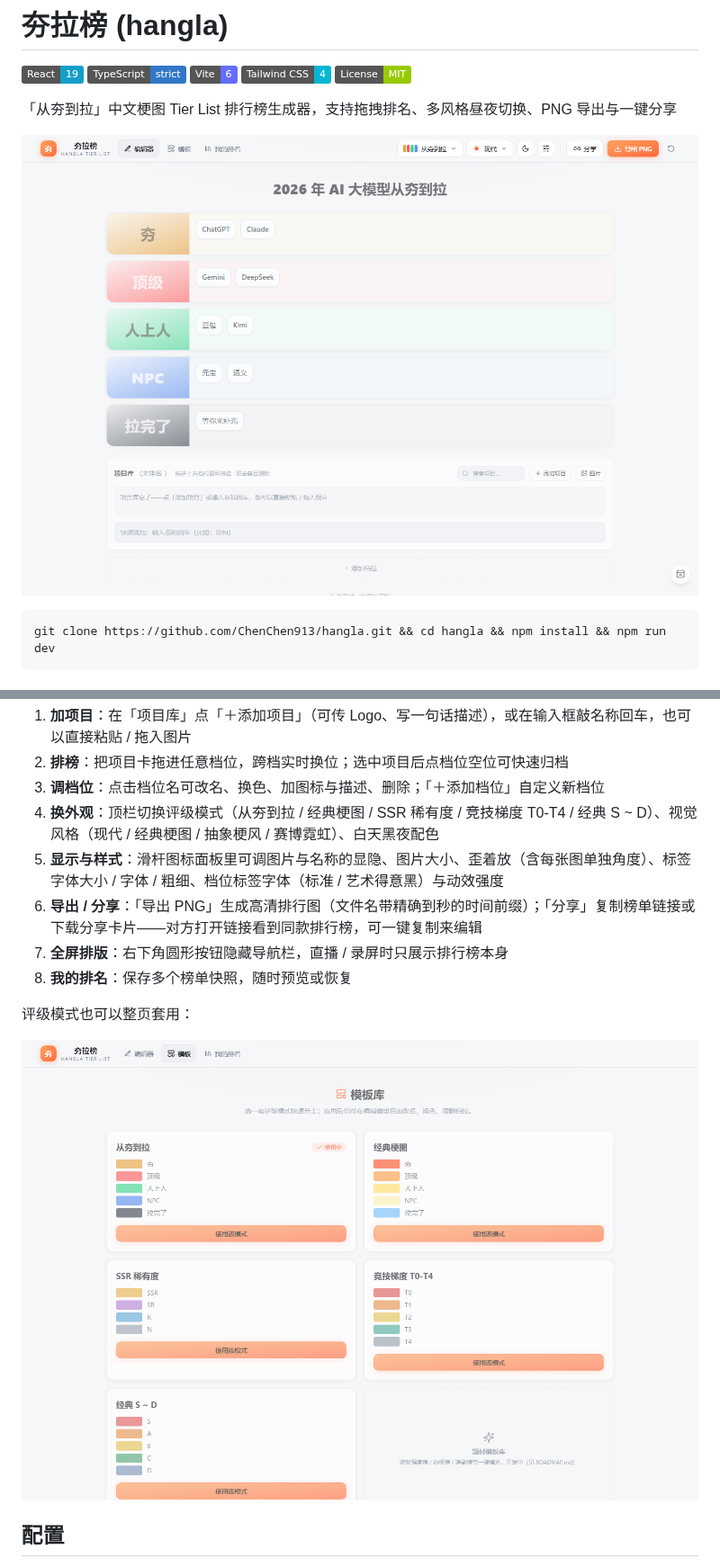
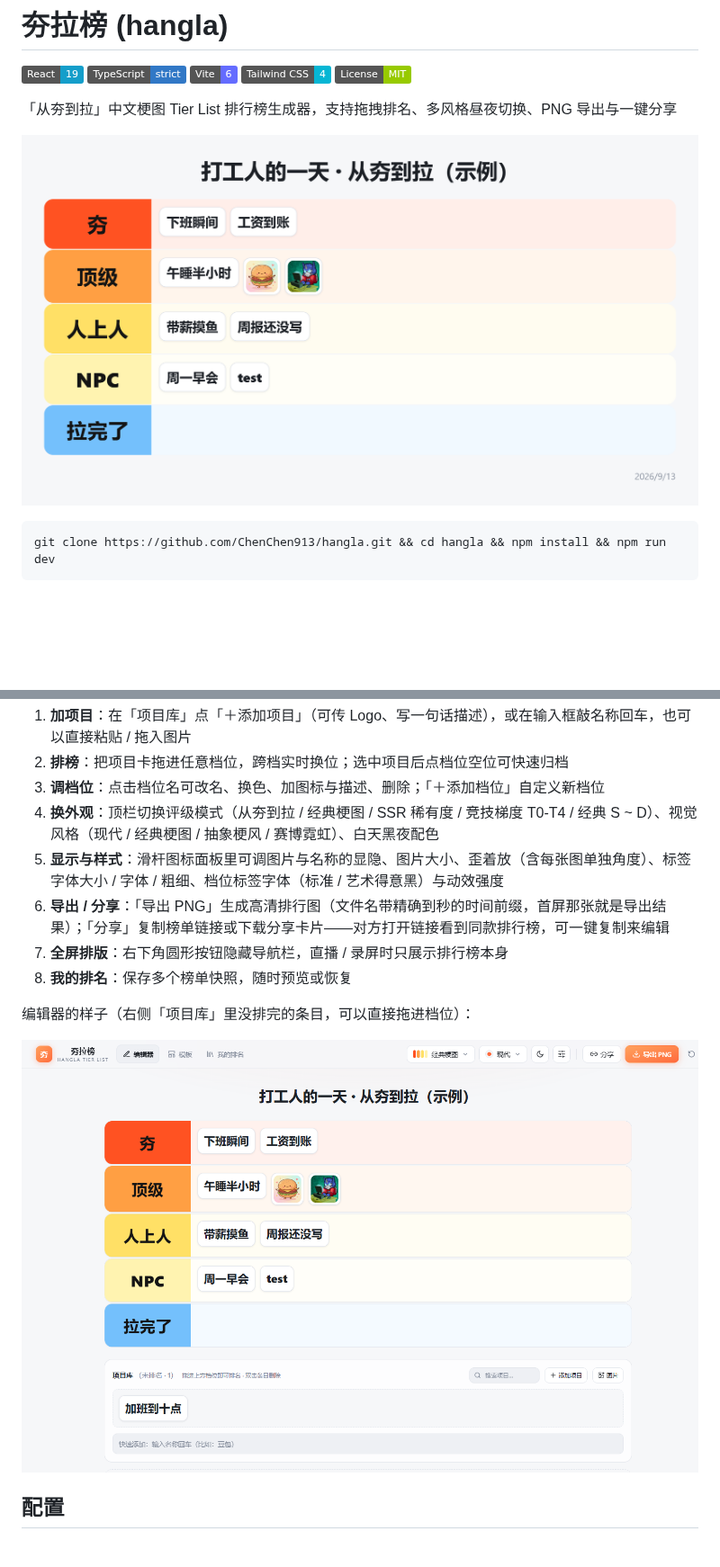
Before and after one commit to ChenChen913/hangla, a Markdown page: README.md, 2 parts joined by grey strips. Shown at 90% size. GitHub-like rendering; pictures changed too: docs/screenshot-editor.png, docs/screenshot-export.png (added), docs/screenshot-templates.png (deleted); badges without logos; blank space fills up the shorter version.

Commit message:
docs: 首屏改用导出成品图并替换编辑器截图
首屏主图换成「打工人的一天·从夯到拉」的导出成品，一眼能看出这个工具产出什么；
编辑器截图换成同一榜单的实机界面并移入用法一节，删掉模板库截图（5 套评级模式正文已写清），
docs/ 下仍是 5 张图。

````diff
--- a/README.md
+++ b/README.md
@@ -10,7 +10,7 @@
 
 <!-- TODO: 待补在线 Demo 地址（vercel.json 已就绪，部署后把链接放在这一行） -->
 
-![编辑器界面：五档排行榜与「2026 年 AI 大模型从夯到拉」示例榜单](docs/screenshot-editor.png)
+![「打工人的一天·从夯到拉」导出成品：五个档位排好后的梗图](docs/screenshot-export.png)
 
 ```sh
 git clone https://github.com/ChenChen913/hangla.git && cd hangla && npm install && npm run dev
@@ -79,13 +79,13 @@ npm run build
 3. **调档位**：点击档位名可改名、换色、加图标与描述、删除；「＋添加档位」自定义新档位
 4. **换外观**：顶栏切换评级模式（从夯到拉 / 经典梗图 / SSR 稀有度 / 竞技梯度 T0-T4 / 经典 S ~ D）、视觉风格（现代 / 经典梗图 / 抽象梗风 / 赛博霓虹）、白天黑夜配色
 5. **显示与样式**：滑杆图标面板里可调图片与名称的显隐、图片大小、歪着放（含每张图单独角度）、标签字体大小 / 字体 / 粗细、档位标签字体（标准 / 艺术得意黑）与动效强度
-6. **导出 / 分享**：「导出 PNG」生成高清排行图（文件名带精确到秒的时间前缀）；「分享」复制榜单链接或下载分享卡片——对方打开链接看到同款排行榜，可一键复制来编辑
+6. **导出 / 分享**：「导出 PNG」生成高清排行图（文件名带精确到秒的时间前缀，首屏那张就是导出结果）；「分享」复制榜单链接或下载分享卡片——对方打开链接看到同款排行榜，可一键复制来编辑
 7. **全屏排版**：右下角圆形按钮隐藏导航栏，直播 / 录屏时只展示排行榜本身
 8. **我的排名**：保存多个榜单快照，随时预览或恢复
 
-评级模式也可以整页套用：
+编辑器的样子（右侧「项目库」里没排完的条目，可以直接拖进档位）：
 
-![模板库：5 套评级模式一键套用](docs/screenshot-templates.png)
+![编辑器界面：五档排行榜与「打工人的一天」榜单，底部是未排名的项目库](docs/screenshot-editor.png)
 
 ## 配置
 
````
